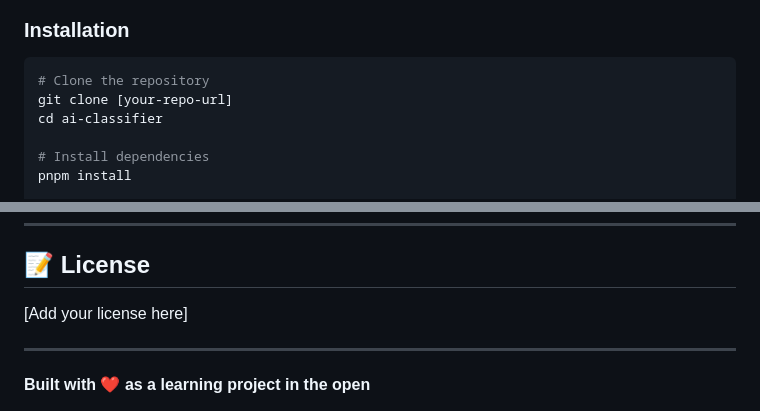
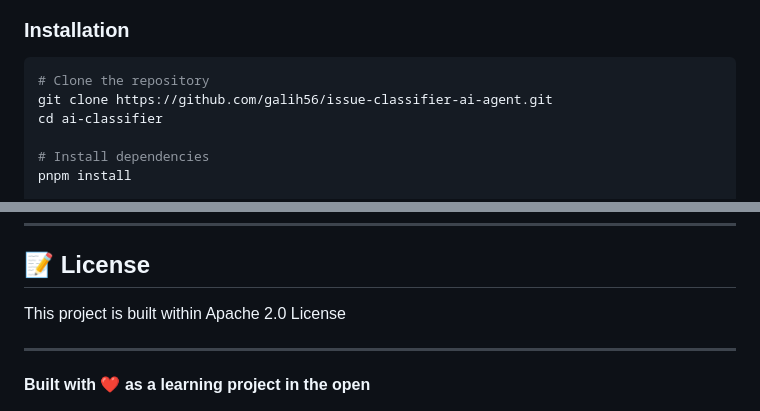
Before and after one commit to galih56/issue-classifier-ai-agent, a Markdown page: README.md, 2 parts joined by grey strips. Drawn GitHub-style.

Commit message:
Update README with correct repo URL and license
Updated repository URL and added license information.

````diff
--- a/README.md
+++ b/README.md
@@ -147,7 +147,7 @@ ai-classifier/
 
 ```bash
 # Clone the repository
-git clone [your-repo-url]
+git clone https://github.com/galih56/issue-classifier-ai-agent.git
 cd ai-classifier
 
 # Install dependencies
@@ -298,8 +298,7 @@ This project is built on top of the excellent [starter-kit monorepo](https://git
 ---
 
 ## 📝 License
-
-[Add your license here]
+This project is built within Apache 2.0 License
 
 ---
 
````
